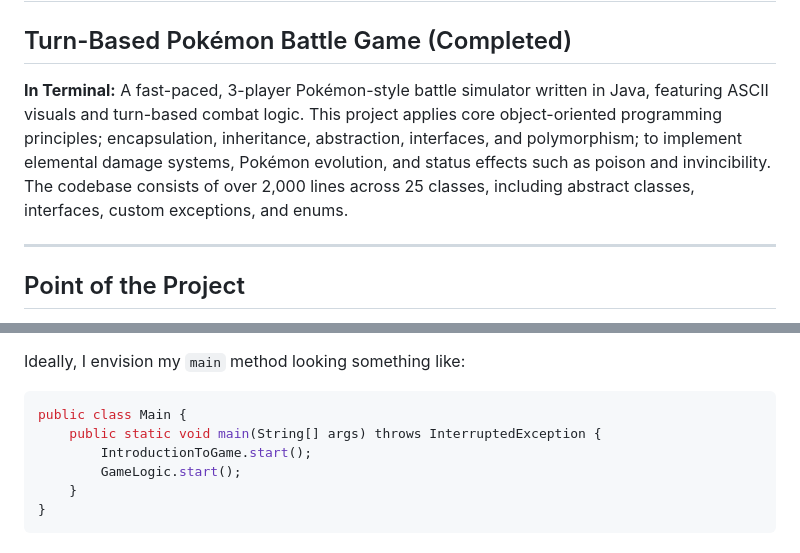
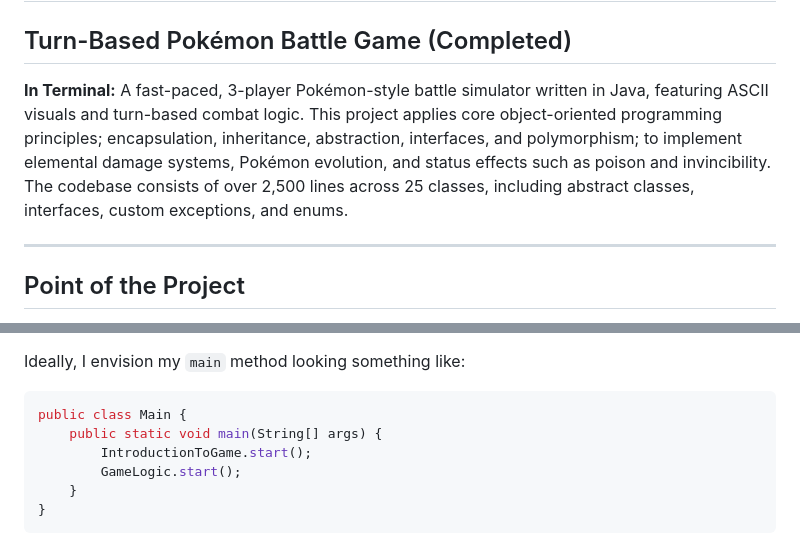
Before and after one commit to AlexSalinas5/PokemonGame, a Markdown page: README.md, 2 parts joined by grey strips. GitHub-like rendering.

````diff
--- a/README.md
+++ b/README.md
@@ -2,7 +2,7 @@
 
 ## Turn-Based Pokémon Battle Game (Completed)
 
-**In Terminal:** A fast-paced, 3-player Pokémon-style battle simulator written in Java, featuring ASCII visuals and turn-based combat logic. This project applies core object-oriented programming principles; encapsulation, inheritance, abstraction, interfaces, and polymorphism; to implement elemental damage systems, Pokémon evolution, and status effects such as poison and invincibility. The codebase consists of over 2,000 lines across 25 classes, including abstract classes, interfaces, custom exceptions, and enums.
+**In Terminal:** A fast-paced, 3-player Pokémon-style battle simulator written in Java, featuring ASCII visuals and turn-based combat logic. This project applies core object-oriented programming principles; encapsulation, inheritance, abstraction, interfaces, and polymorphism; to implement elemental damage systems, Pokémon evolution, and status effects such as poison and invincibility. The codebase consists of over 2,500 lines across 25 classes, including abstract classes, interfaces, custom exceptions, and enums.
 
 ---
 
@@ -22,7 +22,7 @@ Ideally, I envision my `main` method looking something like:
 
 ```java
 public class Main {
-    public static void main(String[] args) throws InterruptedException {
+    public static void main(String[] args) {
         IntroductionToGame.start();
         GameLogic.start();
     }
````
